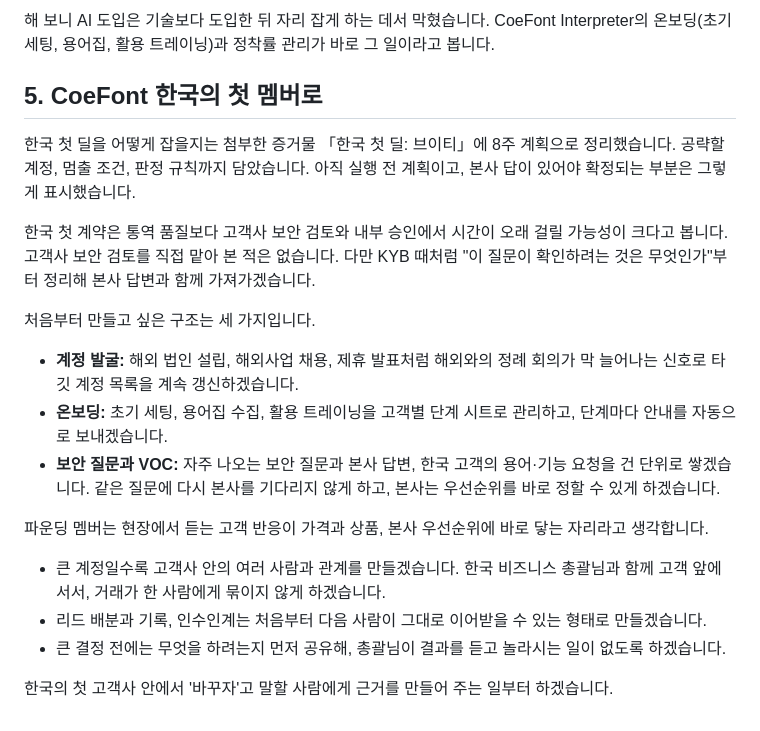
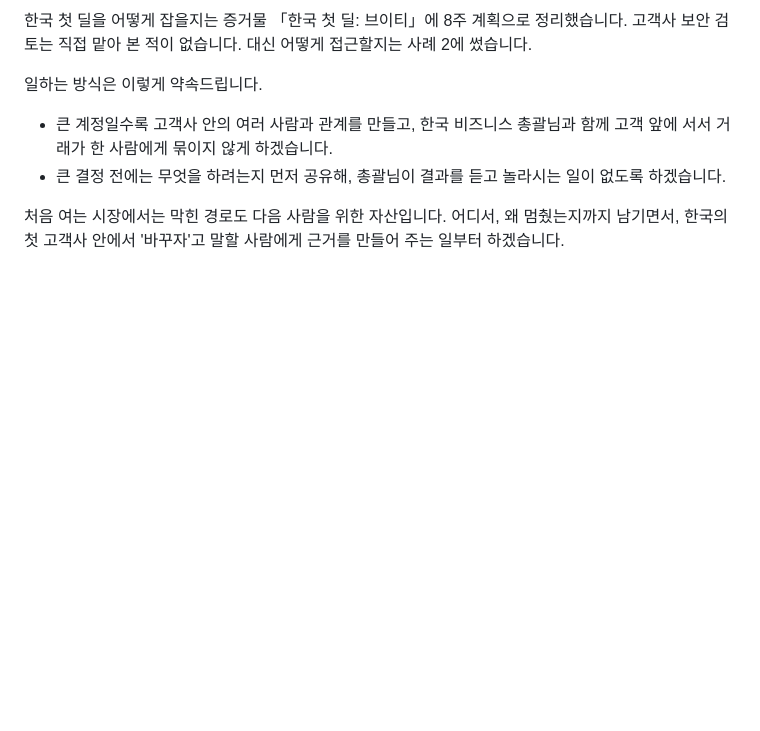
Before and after one commit to chloedayoung-netizen/Chloe, a Markdown page: coefont/자기소개서_최종.md, the part around one of its changes. Drawn GitHub-style; blank space fills up the shorter version.

```diff
--- a/coefont/자기소개서_최종.md
+++ b/coefont/자기소개서_최종.md
@@ -34,22 +30,9 @@ B2B 고객의 가장 큰 경쟁자는 다른 제품보다 '지금 하던 대로'
 
-해 보니 AI 도입은 기술보다 도입한 뒤 자리 잡게 하는 데서 막혔습니다. CoeFont Interpreter의 온보딩(초기 세팅, 용어집, 활용 트레이닝)과 정착률 관리가 바로 그 일이라고 봅니다.
+한국 첫 딜을 어떻게 잡을지는 증거물 「한국 첫 딜: 브이티」에 8주 계획으로 정리했습니다. 고객사 보안 검토는 직접 맡아 본 적이 없습니다. 대신 어떻게 접근할지는 사례 2에 썼습니다.
 
-## 5. CoeFont 한국의 첫 멤버로
+일하는 방식은 이렇게 약속드립니다.
 
-한국 첫 딜을 어떻게 잡을지는 첨부한 증거물 「한국 첫 딜: 브이티」에 8주 계획으로 정리했습니다. 공략할 계정, 멈출 조건, 판정 규칙까지 담았습니다. 아직 실행 전 계획이고, 본사 답이 있어야 확정되는 부분은 그렇게 표시했습니다.
-
-한국 첫 계약은 통역 품질보다 고객사 보안 검토와 내부 승인에서 시간이 오래 걸릴 가능성이 크다고 봅니다. 고객사 보안 검토를 직접 맡아 본 적은 없습니다. 다만 KYB 때처럼 "이 질문이 확인하려는 것은 무엇인가"부터 정리해 본사 답변과 함께 가져가겠습니다.
-
-처음부터 만들고 싶은 구조는 세 가지입니다.
-
-- **계정 발굴:** 해외 법인 설립, 해외사업 채용, 제휴 발표처럼 해외와의 정례 회의가 막 늘어나는 신호로 타깃 계정 목록을 계속 갱신하겠습니다.
-- **온보딩:** 초기 세팅, 용어집 수집, 활용 트레이닝을 고객별 단계 시트로 관리하고, 단계마다 안내를 자동으로 보내겠습니다.
-- **보안 질문과 VOC:** 자주 나오는 보안 질문과 본사 답변, 한국 고객의 용어·기능 요청을 건 단위로 쌓겠습니다. 같은 질문에 다시 본사를 기다리지 않게 하고, 본사는 우선순위를 바로 정할 수 있게 하겠습니다.
-
-파운딩 멤버는 현장에서 듣는 고객 반응이 가격과 상품, 본사 우선순위에 바로 닿는 자리라고 생각합니다.
-
-- 큰 계정일수록 고객사 안의 여러 사람과 관계를 만들겠습니다. 한국 비즈니스 총괄님과 함께 고객 앞에 서서, 거래가 한 사람에게 묶이지 않게 하겠습니다.
-- 리드 배분과 기록, 인수인계는 처음부터 다음 사람이 그대로 이어받을 수 있는 형태로 만들겠습니다.
+- 큰 계정일수록 고객사 안의 여러 사람과 관계를 만들고, 한국 비즈니스 총괄님과 함께 고객 앞에 서서 거래가 한 사람에게 묶이지 않게 하겠습니다.
 - 큰 결정 전에는 무엇을 하려는지 먼저 공유해, 총괄님이 결과를 듣고 놀라시는 일이 없도록 하겠습니다.
 
-한국의 첫 고객사 안에서 '바꾸자'고 말할 사람에게 근거를 만들어 주는 일부터 하겠습니다.
+처음 여는 시장에서는 막힌 경로도 다음 사람을 위한 자산입니다. 어디서, 왜 멈췄는지까지 남기면서, 한국의 첫 고객사 안에서 '바꾸자'고 말할 사람에게 근거를 만들어 주는 일부터 하겠습니다.
```
Also changed, not shown: other parts of coefont/자기소개서_최종.md (+14 -18 lines).
